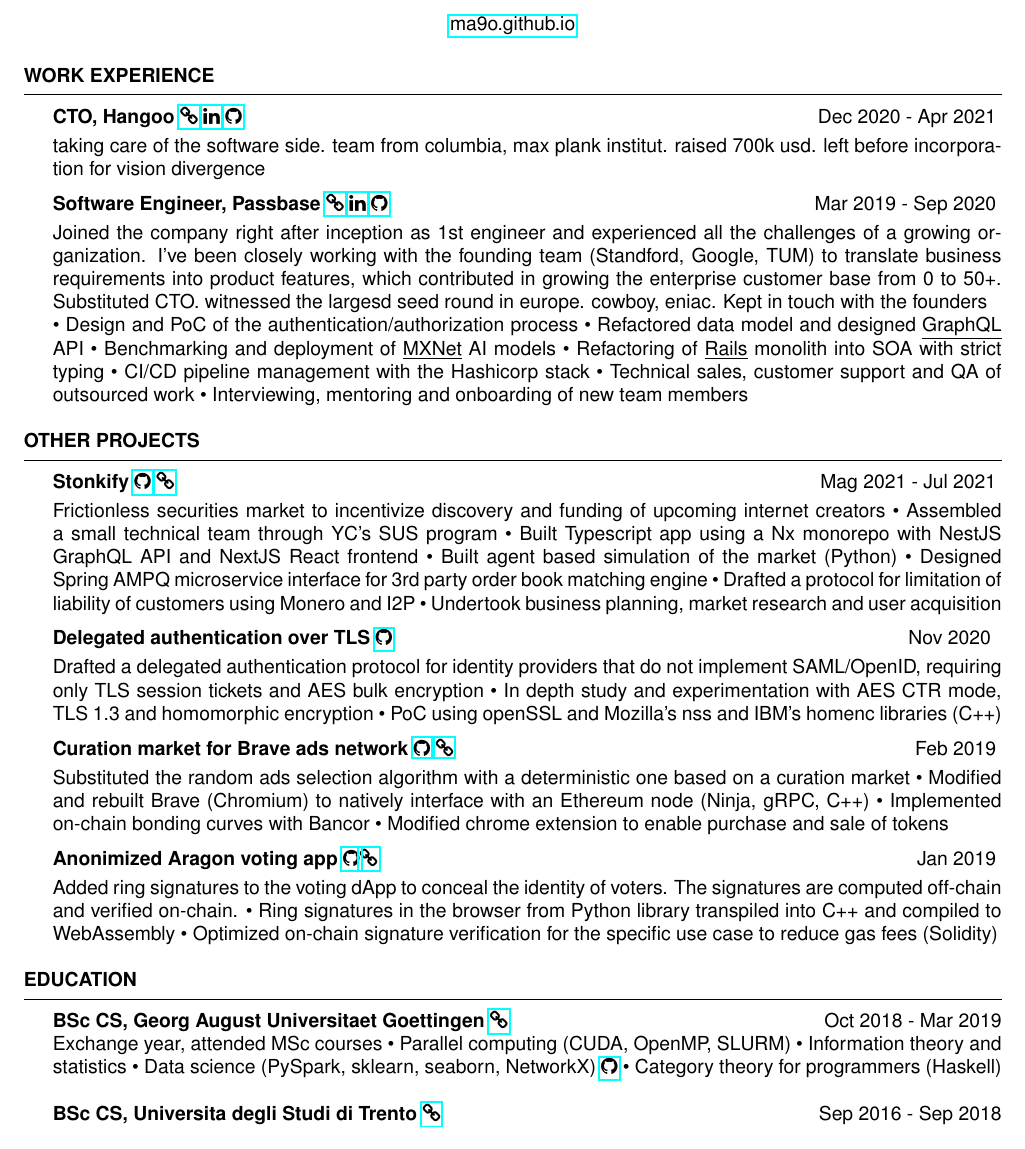
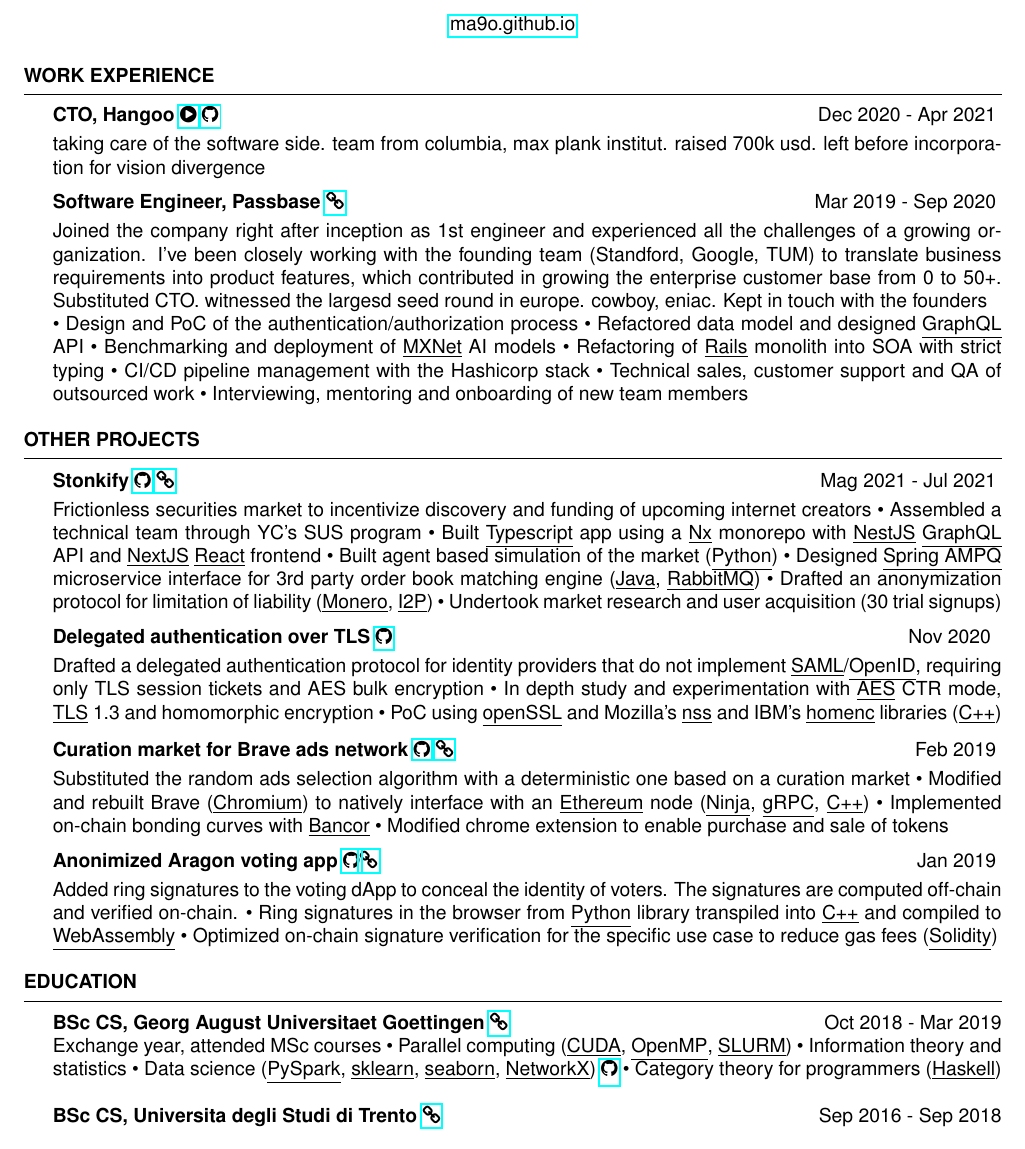
Before and after one commit to ma9o/cv, a LaTeX CV (cv.tex): part of the page, cut so that both start at the same text. Compiled offline with pdfLaTeX.

Commit message:
Underline all the things

```diff
--- a/cv.tex
+++ b/cv.tex
@@ -51,11 +51,11 @@
 %----------------------------------------------------------------------------------------
 
 \begin{rSection}{Work Experience} \itemsep -3pt
-    {\bf CTO, Hangoo} \href{https://feelja.com/}{\faicon{link}} \href{https://www.linkedin.com/company/hangooapp/}{\faicon{linkedin}}  \href{https://github.com/feelja-tech}{\faicon{github}} \hfill { Dec 2020 - Apr 2021}
+    {\bf CTO, Hangoo} \href{https://drive.google.com/file/d/1U_KSRvCZb06StIDWVsDgk0z7we_WVlLF/view}{\faicon{play-circle}} \href{https://github.com/feelja-tech}{\faicon{github}} \hfill { Dec 2020 - Apr 2021}
     \vspace{3pt}
     \\ taking care of the software side. team from columbia, max plank institut. raised 700k usd. left before incorporation for vision divergence
 
-        {\bf Software Engineer, Passbase} \href{https://passbase.com}{\faicon{link}} \href{https://www.linkedin.com/company/passbase/}{\faicon{linkedin}} \href{https://github.com/passbase}{\faicon{github}} \hfill { Mar 2019 - Sep 2020}
+        {\bf Software Engineer, Passbase} \href{https://passbase.com}{\faicon{link}} \hfill { Mar 2019 - Sep 2020}
     \vspace{3pt}
     \\ Joined the company right after inception as 1st engineer and experienced all the challenges of a growing organization. I've been closely working with the founding team (Standford, Google, TUM) to translate business requirements into product features, which contributed in growing the enterprise customer base from 0 to 50+. Substituted CTO. witnessed the largesd seed round in europe. cowboy, eniac.  Kept in touch with the founders
     \\ \textbullet \space Design and PoC of the authentication/authorization process \textbullet \space Refactored data model and designed \underline{GraphQL} API \textbullet \space Benchmarking and deployment of \underline{MXNet} AI models
@@ -68,29 +68,29 @@
 
     {\bf Stonkify} \href{https://github.com/stonkify}{\faicon{github}} \href{https://stonkify.io}{\faicon{link}} \hfill {Mag 2021 - Jul 2021}
     \vspace{3pt}
-    \\ Frictionless securities market to incentivize discovery and funding of upcoming internet creators \textbullet \space Assembled a small technical team through YC's SUS program
-    \textbullet \space Built Typescript app using a Nx monorepo with NestJS GraphQL API and NextJS React frontend \textbullet \space Built agent based simulation of the market (Python)
-    \textbullet \space Designed Spring AMPQ microservice interface for 3rd party order book matching engine \textbullet \space Drafted a protocol for limitation of liability of customers using Monero and I2P
-    \textbullet \space Undertook business planning, market research and user acquisition
+    \\ Frictionless securities market to incentivize discovery and funding of upcoming internet creators \textbullet \space Assembled a technical team through YC's SUS program
+    \textbullet \space Built \underline{Typescript} app using a \underline{Nx} monorepo with \underline{NestJS} \underline{GraphQL} API and \underline{NextJS} \underline{React} frontend \textbullet \space Built agent based simulation of the market (\underline{Python})
+    \textbullet \space Designed \underline{Spring AMPQ} microservice interface for 3rd party order book matching engine (\underline{Java}, \underline{RabbitMQ}) \textbullet \space Drafted an anonymization protocol for limitation of liability (\underline{Monero}, \underline{I2P})
+    \textbullet \space Undertook market research and user acquisition (30 trial signups)
 
-        {\bf Delegated authentication over TLS} \href{https://github.com/ma9o/helib-aes-tests}{\faicon{github}} \hfill { Nov 2020 }
+    {\bf Delegated authentication over TLS} \href{https://github.com/ma9o/helib-aes-tests}{\faicon{github}} \hfill { Nov 2020 }
     \vspace{3pt}
-    \\ Drafted a delegated authentication protocol for identity providers that do not implement SAML/OpenID, requiring only TLS session tickets and AES bulk encryption
-    \textbullet \space In depth study and experimentation with AES CTR mode, TLS 1.3 and homomorphic encryption
-    \textbullet \space PoC using openSSL and Mozilla's nss and IBM's homenc libraries (C++)
+    \\ Drafted a delegated authentication protocol for identity providers that do not implement \underline{SAML}/\underline{OpenID}, requiring only TLS session tickets and AES bulk encryption
+    \textbullet \space In depth study and experimentation with \underline{AES} CTR mode, \underline{TLS} 1.3 and homomorphic encryption
+    \textbullet \space PoC using \underline{openSSL} and Mozilla's \underline{nss} and IBM's \underline{homenc} libraries (\underline{C++})
 
     {\bf Curation market for Brave ads network}  \href{https://github.com/ma9o/brave-core}{\faicon{github}} \href{https://brave.com}{\faicon{link}} \hfill { Feb 2019}
     \vspace{3pt}
     \\ Substituted the random ads selection algorithm with a deterministic one based on a curation market
-    \textbullet \space Modified and rebuilt Brave (Chromium) to natively interface with an Ethereum node (Ninja, gRPC, C++)
-    \textbullet \space Implemented on-chain bonding curves with Bancor
+    \textbullet \space Modified and rebuilt Brave (\underline{Chromium}) to natively interface with an \underline{Ethereum} node (\underline{Ninja}, \underline{gRPC}, \underline{C++})
+    \textbullet \space Implemented on-chain bonding curves with \underline{Bancor}
     \textbullet \space Modified chrome extension to enable purchase and sale of tokens
 
         {\bf Anonimized Aragon voting app} \href{https://github.com/ma9o/aranon}{\faicon{github}}\href{https://aragon.org}{\faicon{link}} \hfill { Jan 2019}
     \vspace{3pt}
     \\ Added ring signatures to the voting dApp to conceal the identity of voters. The signatures are computed off-chain and verified on-chain.
-    \textbullet \space Ring signatures in the browser from Python library transpiled into C++ and compiled to WebAssembly
-    \textbullet \space Optimized on-chain signature verification for the specific use case to reduce gas fees (Solidity)
+    \textbullet \space Ring signatures in the browser from \underline{Python} library transpiled into \underline{C++} and compiled to \underline{WebAssembly}
+    \textbullet \space Optimized on-chain signature verification for the specific use case to reduce gas fees (\underline{Solidity})
 
 \end{rSection}
 
@@ -101,10 +101,10 @@
 \begin{rSection}{Education}
 
     {\bf BSc CS, Georg August Universitaet Goettingen} \href{https://www.uni-goettingen.de/en/1.html}{\faicon{link}} \hfill {Oct 2018 - Mar 2019}
-    \\ Exchange year, attended MSc courses \textbullet \space Parallel computing (CUDA, OpenMP, SLURM)
+    \\ Exchange year, attended MSc courses \textbullet \space Parallel computing (\underline{CUDA}, \underline{OpenMP}, \underline{SLURM})
     \textbullet \space Information theory and statistics
-    \textbullet \space Data science (PySpark, sklearn, seaborn, NetworkX) \href{https://github.com/ma9o/repo-mining}{\faicon{github}}
-    \textbullet \space Category theory for programmers (Haskell)
+    \textbullet \space Data science (\underline{PySpark}, \underline{sklearn}, \underline{seaborn}, \underline{NetworkX}) \href{https://github.com/ma9o/repo-mining}{\faicon{github}}
+    \textbullet \space Category theory for programmers (\underline{Haskell})
     \\
     \\{\bf BSc CS, Universita degli Studi di Trento}  \href{https://www.unitn.it/}{\faicon{link}} \hfill { Sep 2016 - Sep 2018}
 
```
Also changed, not shown: cv.pdf.
